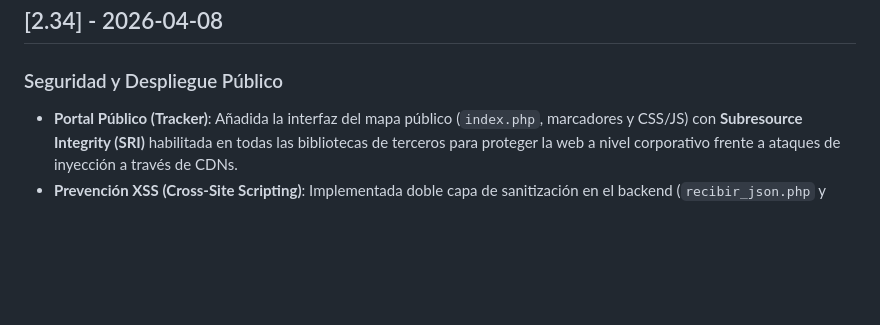
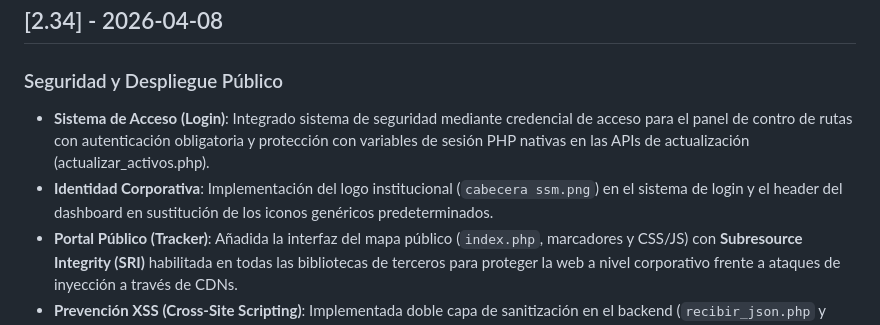
Before and after one commit to semanasantademerida/ssmLocation, a Markdown page: CHANGELOG.md, the part around the change. Rendered like a GitHub page; blank space fills up the shorter version.

Commit message:
docs: registrar la incorporación del sistema de login e identidad institucional

```diff
--- a/CHANGELOG.md
+++ b/CHANGELOG.md
@@ -1,5 +1,7 @@
 ## [2.34] - 2026-04-08
 ### Seguridad y Despliegue Público
+- **Sistema de Acceso (Login)**: Integrado sistema de seguridad mediante credencial de acceso para el panel de contro de rutas con autenticación obligatoria y protección con variables de sesión PHP nativas en las APIs de actualización (actualizar_activos.php).
+- **Identidad Corporativa**: Implementación del logo institucional (`cabecera ssm.png`) en el sistema de login y el header del dashboard en sustitución de los iconos genéricos predeterminados.
 - **Portal Público (Tracker)**: Añadida la interfaz del mapa público (`index.php`, marcadores y CSS/JS) con **Subresource Integrity (SRI)** habilitada en todas las bibliotecas de terceros para proteger la web a nivel corporativo frente a ataques de inyección a través de CDNs.
 - **Prevención XSS (Cross-Site Scripting)**: Implementada doble capa de sanitización en el backend (`recibir_json.php` y `consulta_hermandades_activas.php`) mediante `htmlspecialchars()` para bloquear inyección de código malicioso en el mapa de Leaflet.
 - **Seguridad en Panel de Control**: Refactorizado el archivo `actualizar_activos.php` para bloquear inyecciones SQL (SQL Injection) en el panel de mandos, estandarizado el uso de credenciales privadas, y añadido control contra estados vacíos si ninguna hermandad está marcada.
```
